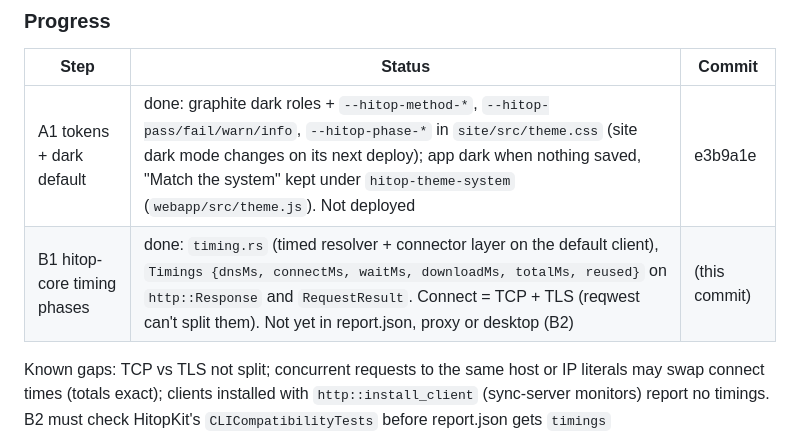
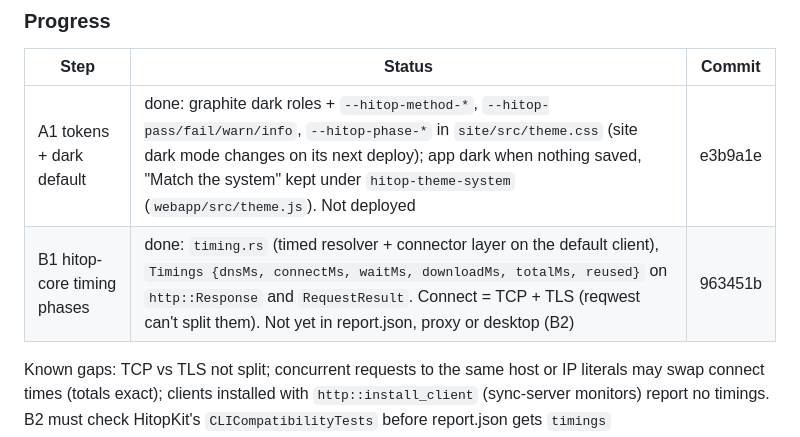
Before and after one commit to bohdaq/hitop, a Markdown page: HITOP_NEXT_UI.md, the part around the change. GitHub-like rendering.

Commit message:
docs: HITOP Next progress, B1 commit

```diff
--- a/HITOP_NEXT_UI.md
+++ b/HITOP_NEXT_UI.md
@@ -182,7 +182,7 @@ Two tracks run at once.
 | Step | Status | Commit |
 | --- | --- | --- |
 | A1 tokens + dark default | done: graphite dark roles + `--hitop-method-*`, `--hitop-pass/fail/warn/info`, `--hitop-phase-*` in `site/src/theme.css` (site dark mode changes on its next deploy); app dark when nothing saved, "Match the system" kept under `hitop-theme-system` (`webapp/src/theme.js`). Not deployed | e3b9a1e |
-| B1 hitop-core timing phases | done: `timing.rs` (timed resolver + connector layer on the default client), `Timings {dnsMs, connectMs, waitMs, downloadMs, totalMs, reused}` on `http::Response` and `RequestResult`. Connect = TCP + TLS (reqwest can't split them). Not yet in report.json, proxy or desktop (B2) | (this commit) |
+| B1 hitop-core timing phases | done: `timing.rs` (timed resolver + connector layer on the default client), `Timings {dnsMs, connectMs, waitMs, downloadMs, totalMs, reused}` on `http::Response` and `RequestResult`. Connect = TCP + TLS (reqwest can't split them). Not yet in report.json, proxy or desktop (B2) | 963451b |
 
 Known gaps: TCP vs TLS not split; concurrent requests to the same host or IP literals may swap
 connect times (totals exact); clients installed with `http::install_client` (sync-server monitors)
```
